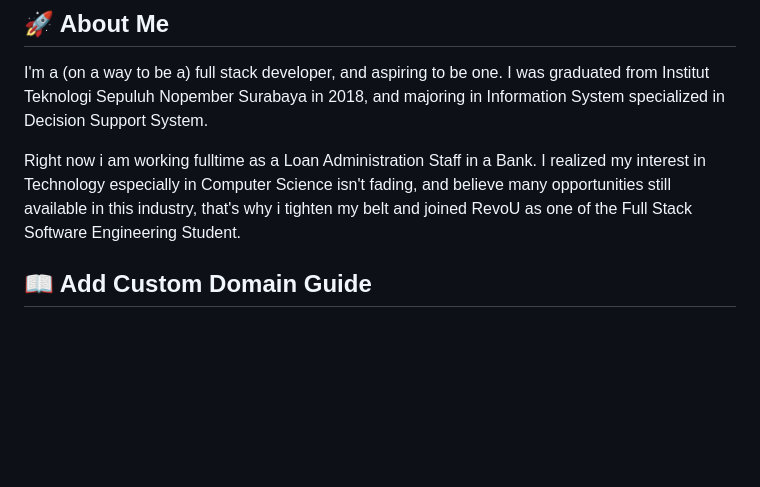
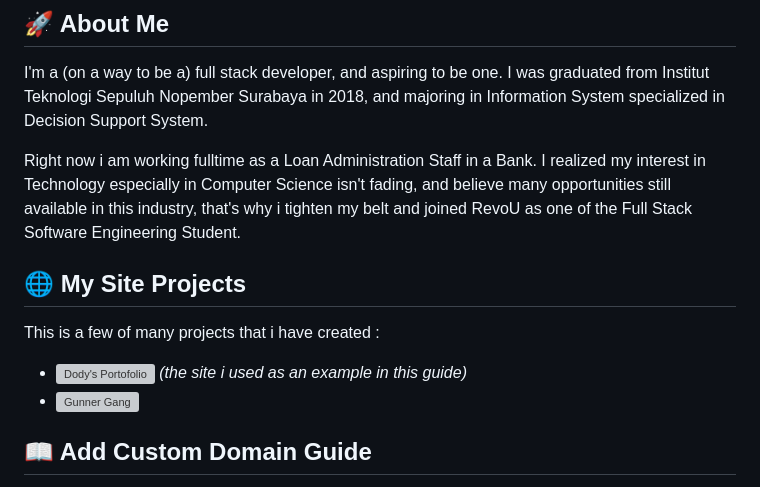
Before and after one commit to RevoU-FSSE-2/week-4-hartantodody, a Markdown page: README.md, the part around the change. Drawn GitHub-style; blank space fills up the shorter version; grey boxes are pictures that could not be loaded.

Commit message:
add projects section md

```diff
--- a/README.md
+++ b/README.md
@@ -11,6 +11,10 @@ I'm a (on a way to be a) full stack developer, and aspiring to be one. I was gra
 
 Right now i am working fulltime as a Loan Administration Staff in a Bank. I realized my interest in Technology especially in Computer Science isn't fading, and believe many opportunities still available in this industry, that's why i tighten my belt and joined RevoU as one of the Full Stack Software Engineering Student.
 
+## 🌐 My Site Projects
+This is a few of many projects that i have created :
+- ![Dody's Portofolio](https://dodyhartanto.site/) *(the site i used as an example in this guide)*
+- ![Gunner Gang](https://gunnergang.netlify.app/)
 
 ## 📖 Add Custom Domain Guide
 In this section, i will guide you to create a custom domain using Niagahoster and Cloudflare from Netlify that linked with your GitHub account, but before that there is something that you need first.
```
